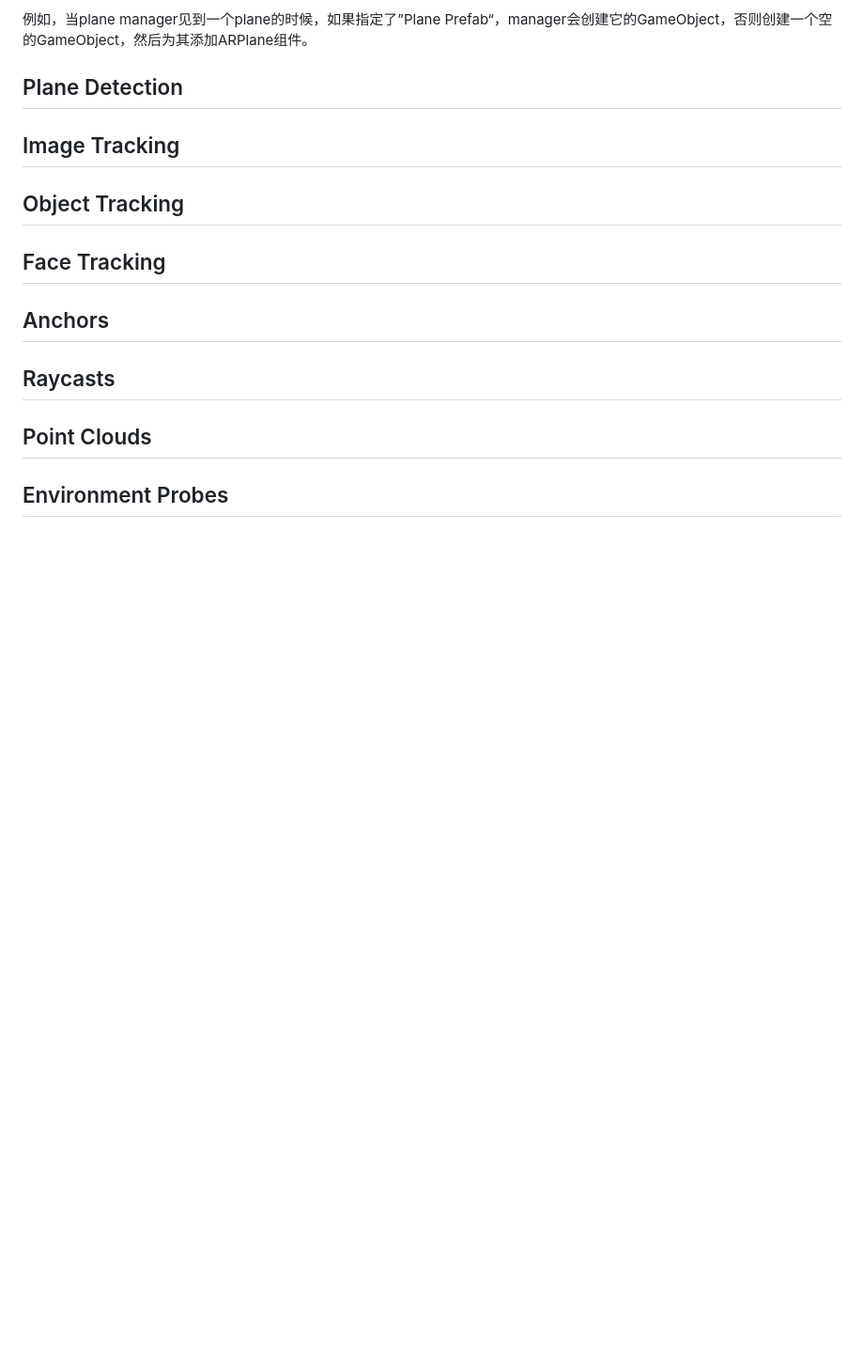
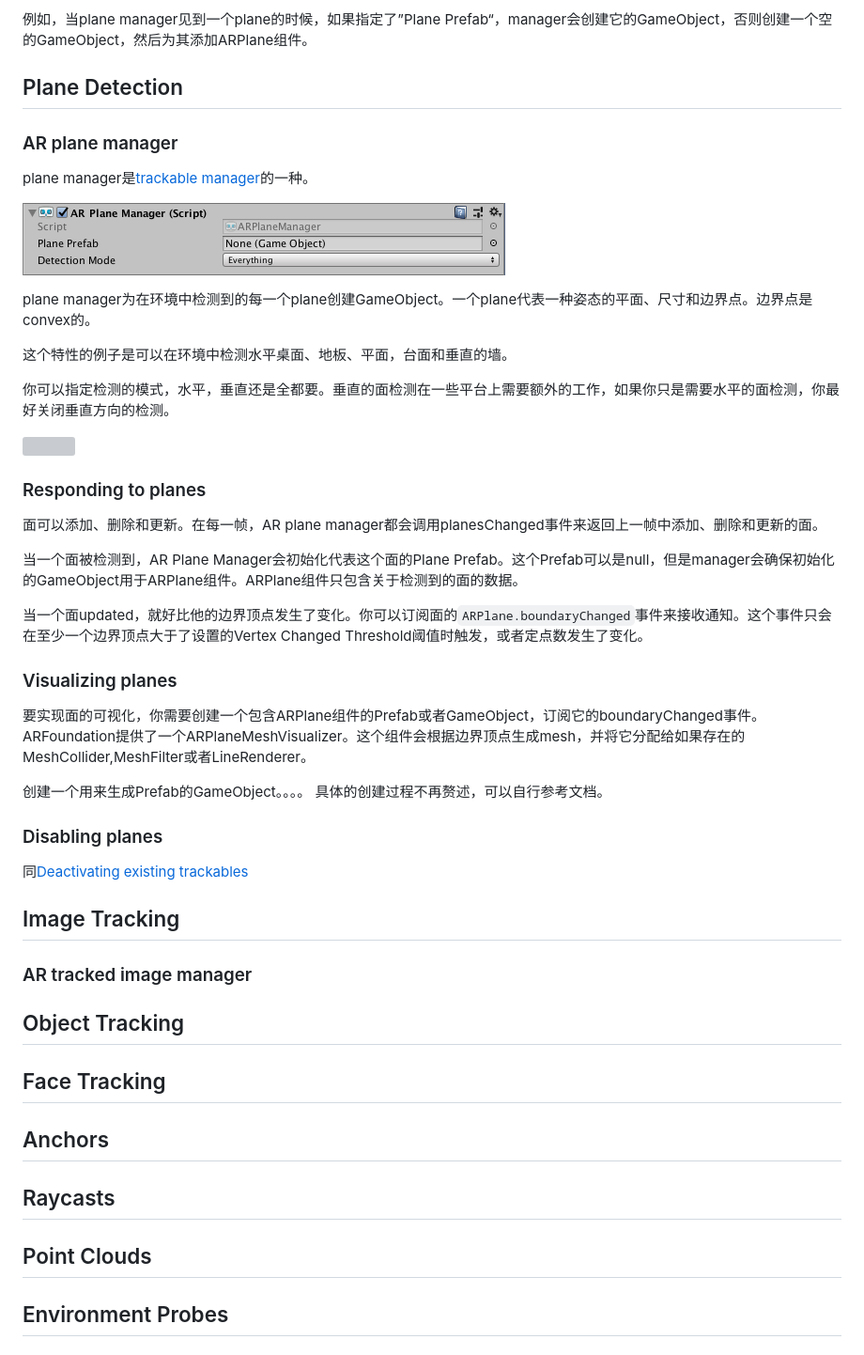
Before and after one commit to sorosunrain/arfoundation-doc, a Markdown page: trackables.md, the part around the change printed below. Shown: that part at 94% size. Drawn GitHub-style; pictures changed too: media/ar-plane-manager.png (added); blank space fills up the shorter version; grey boxes are pictures that could not be loaded.

Commit message:
翻译完Plane Detection

```diff
--- a/trackables.md
+++ b/trackables.md
@@ -89,7 +91,44 @@ foreach(var plane in planeManager.trackables){
 例如，当plane manager见到一个plane的时候，如果指定了”Plane Prefab“，manager会创建它的GameObject，否则创建一个空的GameObject，然后为其添加ARPlane组件。
 
 ## Plane Detection
+
+### AR plane manager
+plane manager是[trackable manager](trackables#trackable-managers)的一种。
+
+![](media/ar-plane-manager.png)
+
+plane manager为在环境中检测到的每一个plane创建GameObject。一个plane代表一种姿态的平面、尺寸和边界点。边界点是convex的。
+
+这个特性的例子是可以在环境中检测水平桌面、地板、平面，台面和垂直的墙。
+
+你可以指定检测的模式，水平，垂直还是全都要。垂直的面检测在一些平台上需要额外的工作，如果你只是需要水平的面检测，你最好关闭垂直方向的检测。
+
+![](meida/ar-plane-manager-detection-mode.png)
+
+### Responding to planes
+
+面可以添加、删除和更新。在每一帧，AR plane manager都会调用planesChanged事件来返回上一帧中添加、删除和更新的面。
+
+当一个面被检测到，AR Plane Manager会初始化代表这个面的Plane Prefab。这个Prefab可以是null，但是manager会确保初始化的GameObject用于ARPlane组件。ARPlane组件只包含关于检测到的面的数据。
+
+当一个面updated，就好比他的边界顶点发生了变化。你可以订阅面的`ARPlane.boundaryChanged`事件来接收通知。这个事件只会在至少一个边界顶点大于了设置的Vertex Changed Threshold阈值时触发，或者定点数发生了变化。
+
+### Visualizing planes
+
+要实现面的可视化，你需要创建一个包含ARPlane组件的Prefab或者GameObject，订阅它的boundaryChanged事件。ARFoundation提供了一个ARPlaneMeshVisualizer。这个组件会根据边界顶点生成mesh，并将它分配给如果存在的MeshCollider,MeshFilter或者LineRenderer。
+
+创建一个用来生成Prefab的GameObject。。。。 具体的创建过程不再赘述，可以自行参考文档。
+
+### Disabling planes
+
+同[Deactivating existing trackables](#donot-destroy)
+
 ## Image Tracking
+
+### AR tracked image manager
+
+
+
 ## Object Tracking
 ## Face Tracking
 ## Anchors
```
Also changed, not shown: other parts of trackables.md (+2 -0 lines), media/ar-plane-manager-detection-mode.png (added).
